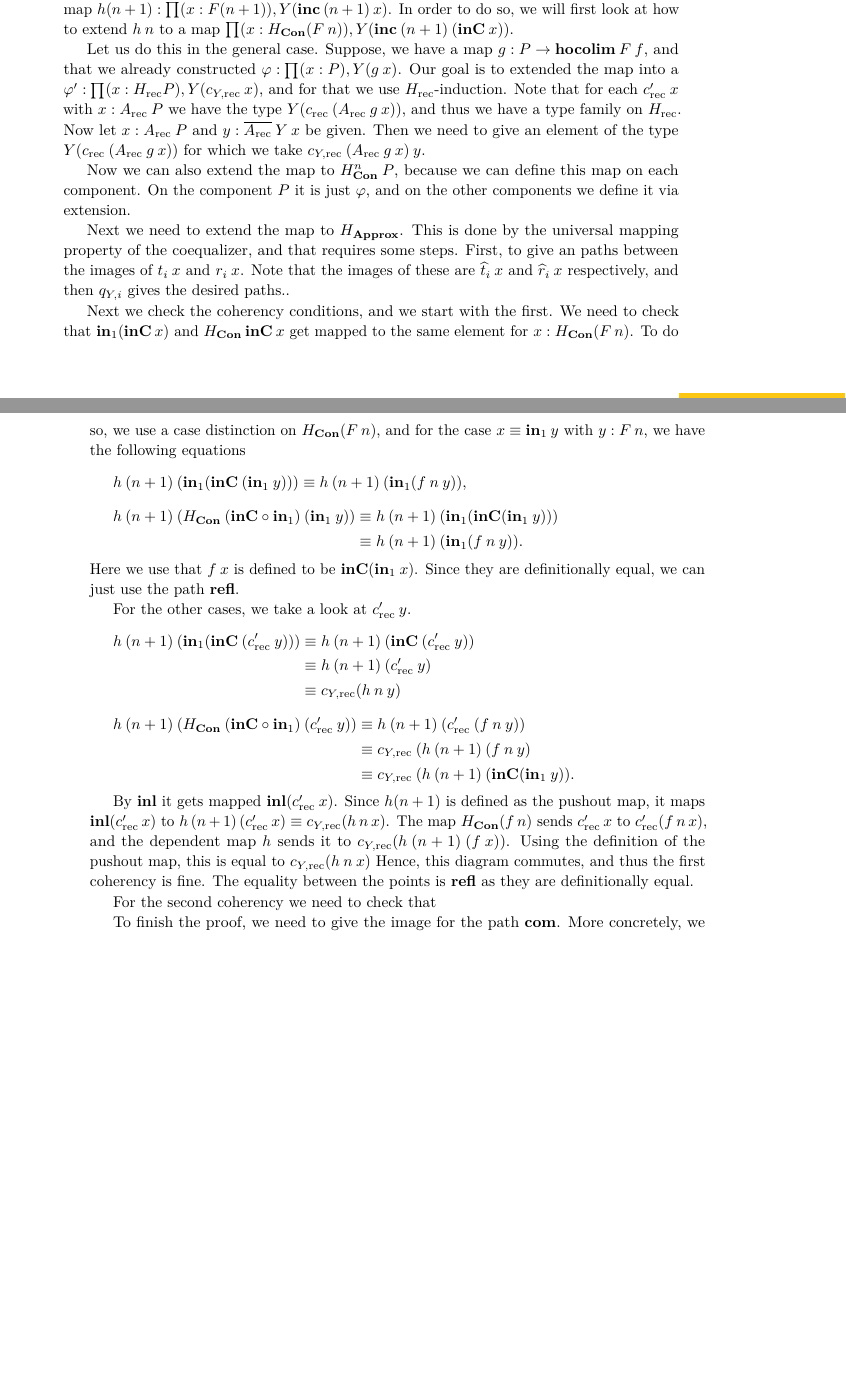
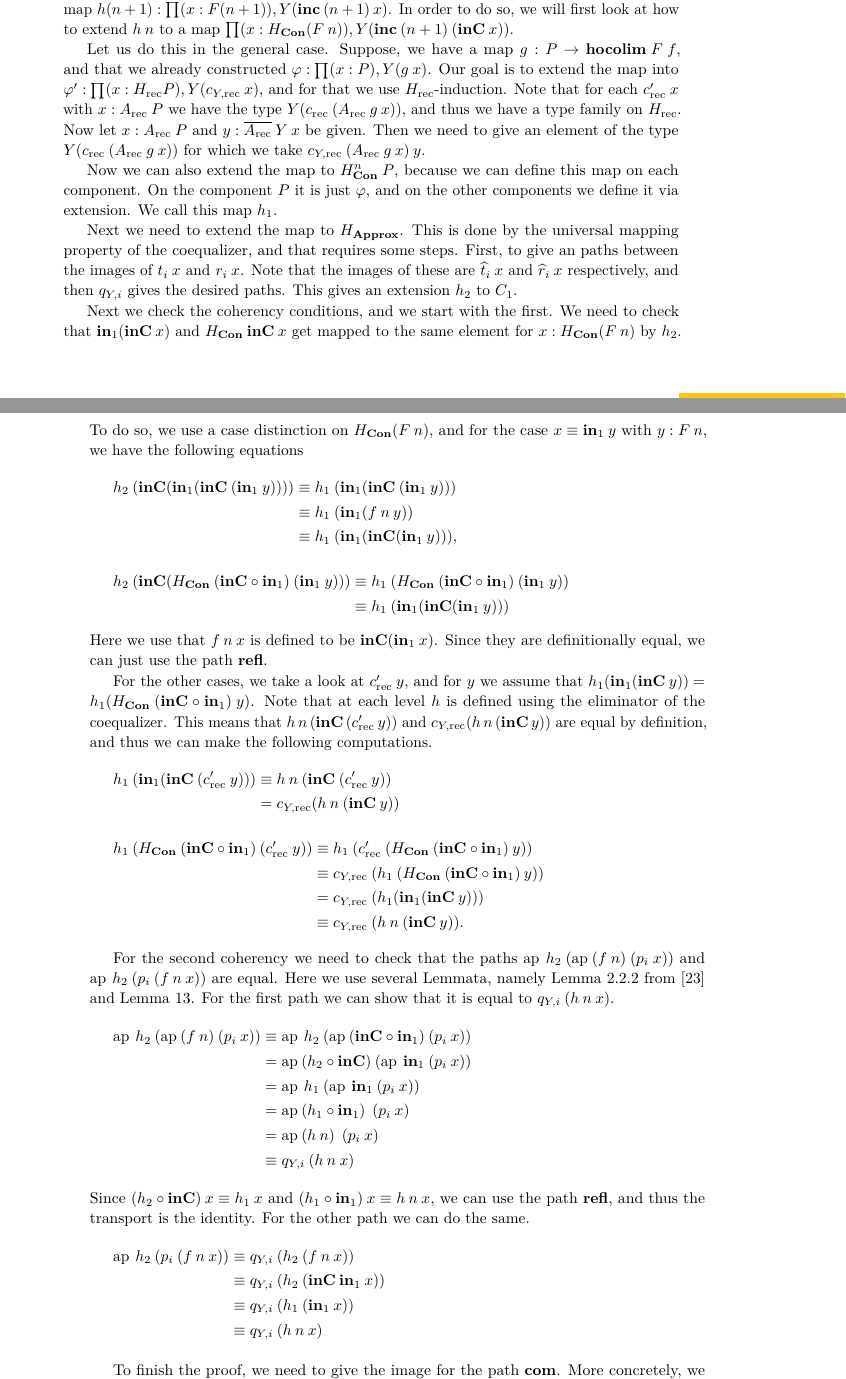
Before and after one commit to nmvdw/Three-HITs, a LaTeX paper (Paper/Paper.tex): two parts of pages 9 and 10 of 14, joined at a grey line, cut so that both start at the same text, the shorter picture padded with empty space. Compiled offline with pdfLaTeX.

Commit message:
Fixed coherencies in elimination rule

```diff
--- a/Paper/Paper.tex
+++ b/Paper/Paper.tex
@@ -663,73 +663,110 @@ In order to do so, we will first look at how to extend $h \> n$ to a map $\prod
 
 Let us do this in the general case.
 Suppose, we have a map $g : P \rightarrow \hocolim \> F \> f$, and that we already constructed $\varphi : \prod (x : P), Y(g \> x)$.
-Our goal is to extended the map into a $\varphi' : \prod (x : H_{\rec} P), Y(c_{Y, \rec} \> x)$, and for that we use $H_{\rec}$-induction.
+Our goal is to extend the map into $\varphi' : \prod (x : H_{\rec} P), Y(c_{Y, \rec} \> x)$, and for that we use $H_{\rec}$-induction.
 Note that for each $c'_{\rec} \> x$ with $x : A_{\rec} \> P$ we have the type $Y(c_{\rec} \> (A_{\rec} \> g \> x))$, and thus we have a type family on $H_{\rec}$.
 Now let $x : A_{\rec} \> P$ and $y : \overline{A_{\rec}} \> Y \> x$ be given.
 Then we need to give an element of the type $Y(c_{\rec} \> (A_{\rec} \> g \> x))$ for which we take $c_{Y,\rec} \> (A_{\rec} \> g \> x) \> y$.
 
 Now we can also extend the map to $H_{\Con}^n \> P$, because we can define this map on each component.
 On the component $P$ it is just $\varphi$, and on the other components we define it via extension.
+We call this map $h_1$.
 
 Next we need to extend the map to $H_{\Approx}$.
 This is done by the universal mapping property of the coequalizer, and that requires some steps.
 First, to give an paths between the images of $t_i \> x$ and $r_i \> x$.
-Note that the images of these are $\hatt_i \> x$ and $\hatr_i \> x$ respectively, and then $q_{Y, i}$ gives the desired paths..
+Note that the images of these are $\hatt_i \> x$ and $\hatr_i \> x$ respectively, and then $q_{Y, i}$ gives the desired paths.
+This gives an extension $h_2$ to $C_1$.
 
 Next we check the coherency conditions, and we start with the first.
-We need to check that $\inn_1(\inC \> x)$ and $H_{\Con} \> \inC \> x$ get mapped to the same element for $x : H_{\Con}(F \> n)$.
+We need to check that $\inn_1(\inC \> x)$ and $H_{\Con} \> \inC \> x$ get mapped to the same element for $x : H_{\Con}(F \> n)$ by $h_2$.
 To do so, we use a case distinction on $H_{\Con}(F \> n)$, and for the case $x \equiv \inn_1 \> y$ with $y : F \> n$, we have the following equations
 \begin{equation*}
 \begin{split}
-h \> (n+1) \> (\inn_1(\inC \> (\inn_1 \> y)))
-\equiv
-h \> (n+1) \> (\inn_1(f \> n \> y)),
+h_2 \> (\inC(\inn_1(\inC \> (\inn_1 \> y))))
+&\equiv
+h_1 \> (\inn_1(\inC \> (\inn_1 \> y))) \\
+&\equiv
+h_1 \> (\inn_1(f \> n \> y))\\
+&\equiv
+h_1 \> (\inn_1(\inC(\inn_1 \> y))),
 \end{split}
 \end{equation*}
 \begin{equation*}
 \begin{split}
-h \> (n+1) \> (H_{\Con} \> (\inC \circ \inn_1) \> (\inn_1 \> y))
+h_2 \> (\inC(H_{\Con} \> (\inC \circ \inn_1) \> (\inn_1 \> y)))
 &\equiv
-h \> (n+1) \> (\inn_1(\inC(\inn_1 \> y)))
-\\
+h_1 \> (H_{\Con} \> (\inC \circ \inn_1) \> (\inn_1 \> y))\\
 &\equiv
-h \> (n+1) \> (\inn_1(f \> n \> y)).
+h_1 \> (\inn_1(\inC(\inn_1 \> y)))
 \end{split}
 \end{equation*}
-Here we use that $f \> x$ is defined to be $\inC(\inn_1 \> x)$.
+Here we use that $f \> n \> x$ is defined to be $\inC(\inn_1 \> x)$.
 Since they are definitionally equal, we can just use the path $\refl$.
 
-For the other cases, we take a look at $c_{\rec}' \> y$.
+For the other cases, we take a look at $c_{\rec}' \> y$, and for $y$ we assume that $h_1(\inn_1(\inC \> y)) = h_1(H_{\Con} \> (\inC \circ \inn_1) \> y)$.
+Note that at each level $h$ is defined using the eliminator of the coequalizer.
+This means that $h \> n \> (\inC \> (c_{\rec}' \> y))$ and $c_{Y, \rec}(h \> n \> (\inC \> y))$ are equal by definition, and thus we can make the following computations.
 \begin{equation*}
 \begin{split}
-h \> (n+1) \> (\inn_1(\inC \> (c_{\rec}' \> y)))
-&\equiv h \> (n+1) \> (\inC \> (c_{\rec}' \> y))\\
-&\equiv h \> (n+1) \> (c_{\rec}' \> y)\\
-&\equiv c_{Y, \rec} (h \> n \> y)
+h_1 \> (\inn_1(\inC \> (c_{\rec}' \> y)))
+&\equiv
+h \> n \> (\inC \> (c_{\rec}' \> y))\\
+&
+= c_{Y, \rec} (h \> n \> (\inC \> y))
 \end{split}
 \end{equation*}
 \begin{equation*}
 \begin{split}
-h \> (n+1) \> (H_{\Con} \> (\inC \circ \inn_1) \> (c_{\rec}' \> y))
+h_1 \> (H_{\Con} \> (\inC \circ \inn_1) \> (c_{\rec}' \> y))
 &\equiv
-h \> (n+1) \> (c_{\rec}' \> (f \> n \> y))
+h_1 \> (c_{\rec}' \> (H_{\Con} \> (\inC \circ \inn_1) \> y))
 \\
 &\equiv
-c_{Y, \rec} \> (h \> (n+1) \> (f \> n \> y)\\
+c_{Y, \rec} \> (h_1 \> (H_{\Con} \> (\inC \circ \inn_1) \> y))\\
+&=
+c_{Y, \rec} \> (h_1(\inn_1(\inC \> y)))\\
 &\equiv
-c_{Y, \rec} \> (h \> (n+1) \> (\inC(\inn_1 \> y)).
+c_{Y, \rec} \> (h \> n \> (\inC \> y)).
 \end{split}
 \end{equation*}
 
-By $\inl$ it gets mapped $\inl (c_{\rec}' \> x)$.
-Since $h(n+1)$ is defined as the pushout map, it maps $\inl (c_{\rec}' \> x)$ to $h \> (n+1) \> (c_{\rec}' \> x) \equiv c_{Y, \rec}(h \> n \> x)$.
-The map $H_{\Con} (f \> n)$ sends $c_{\rec}' \> x$ to $c_{\rec}' (f \> n \> x)$, and the dependent map $h$ sends it to $c_{Y, \rec}(h \> (n+1) \> (f \> x))$.
-Using the definition of the pushout map, this is equal to $c_{Y, \rec}(h \> n \> x)$
-Hence, this diagram commutes, and thus the first coherency is fine.
-The equality between the points is $\refl$ as they are definitionally equal.
 
-For the second coherency we need to check that
-
+For the second coherency we need to check that the paths $\ap \> h_2 \> (\ap \> (f \> n) \> (p_i \> x))$ and $\ap \> h_2 \> (p_i \> (f \> n \> x))$ are equal.
+Here we use several Lemmata, namely Lemma 2.2.2 from \cite{hottbook} and Lemma \ref{lem:pathext}.
+For the first path we can show that it is equal to $q_{Y, i} \> (h \> n \> x)$.
+\begin{equation*}
+\begin{split}
+\ap \> h_2 \> (\ap \> (f \> n) \> (p_i \> x))
+&\equiv
+\ap \> h_2 \> (\ap \> (\inC \circ \inn_1) \> (p_i \> x))\\
+&=
+\ap \> (h_2 \circ \inC) \> (\ap \> \inn_1 \> (p_i \> x))\\
+&=
+\ap \> h_1 \> (\ap \> \inn_1 \> (p_i \> x))\\
+&=
+\ap \> (h_1 \circ \inn_1) \> \> (p_i \> x)\\
+&=
+\ap \> (h \> n) \> \> (p_i \> x)\\
+&\equiv
+q_{Y, i} \> (h \> n \> x)
+\end{split}
+\end{equation*}
+Since $(h_2 \circ \inC) \> x \equiv h_1 \> x$ and $(h_1 \circ \inn_1) \> x \equiv h \> n \> x$, we can use the path $\refl$, and thus the transport is the identity.
+For the other path we can do the same.
+\begin{equation*}
+\begin{split}
+\ap \> h_2 \> (p_i \> (f \> n \> x))
+&\equiv
+q_{Y, i} \> (h_2 \> (f \> n \> x))\\
+&\equiv
+q_{Y, i} \> (h_2 \> (\inC \> \inn_1 \> x))\\
+&\equiv
+q_{Y, i} \> (h_1 \> (\inn_1 \> x))\\
+&\equiv
+q_{Y, i} \> (h \> n \> x)
+\end{split}
+\end{equation*}
 
 
 
```
Also changed, not shown: Paper/Paper.pdf, Paper/Paper.tex (2 more changed lines), 3 other files.
